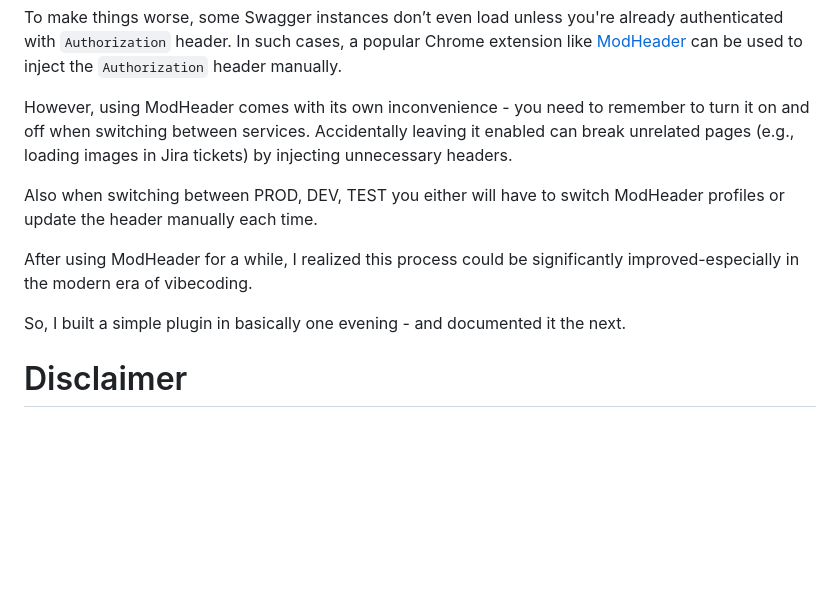
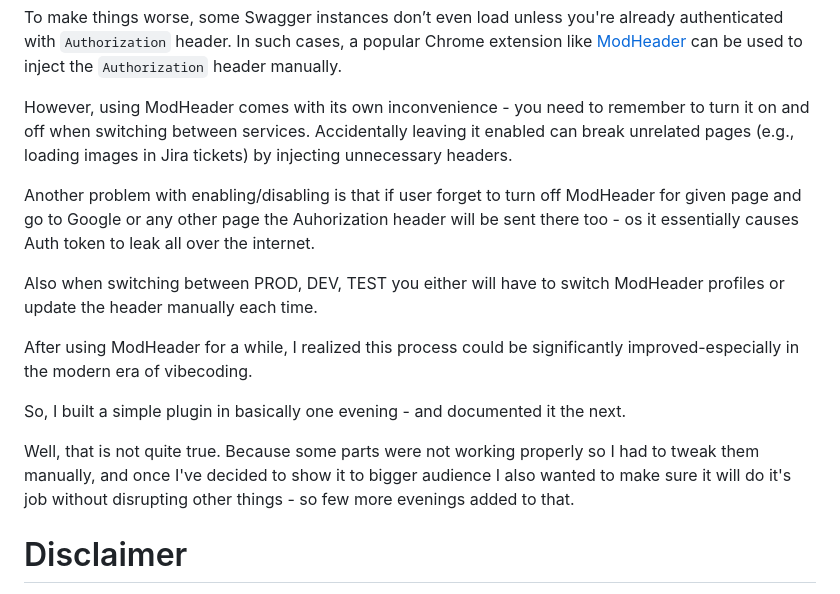
Before and after one commit to stopsopa/chrome-extension-hm, a Markdown page: README.md, the part around the change. Drawn GitHub-style; blank space fills up the shorter version.

```diff
--- a/README.md
+++ b/README.md
@@ -10,11 +10,15 @@ To make things worse, some Swagger instances don’t even load unless you're alr
 
 However, using ModHeader comes with its own inconvenience - you need to remember to turn it on and off when switching between services. Accidentally leaving it enabled can break unrelated pages (e.g., loading images in Jira tickets) by injecting unnecessary headers.
 
+Another problem with enabling/disabling is that if user forget to turn off ModHeader for given page and go to Google or any other page the Auhorization header will be sent there too - os it essentially causes Auth token to leak all over the internet.
+
 Also when switching between PROD, DEV, TEST you either will have to switch ModHeader profiles or update the header manually each time.
 
 After using ModHeader for a while, I realized this process could be significantly improved-especially in the modern era of vibecoding.
 
 So, I built a simple plugin in basically one evening - and documented it the next.
+
+Well, that is not quite true. Because some parts were not working properly so I had to tweak them manually, and once I've decided to show it to bigger audience I also wanted to make sure it will do it's job without disrupting other things - so few more evenings added to that.
 
 # Disclaimer
 
```
